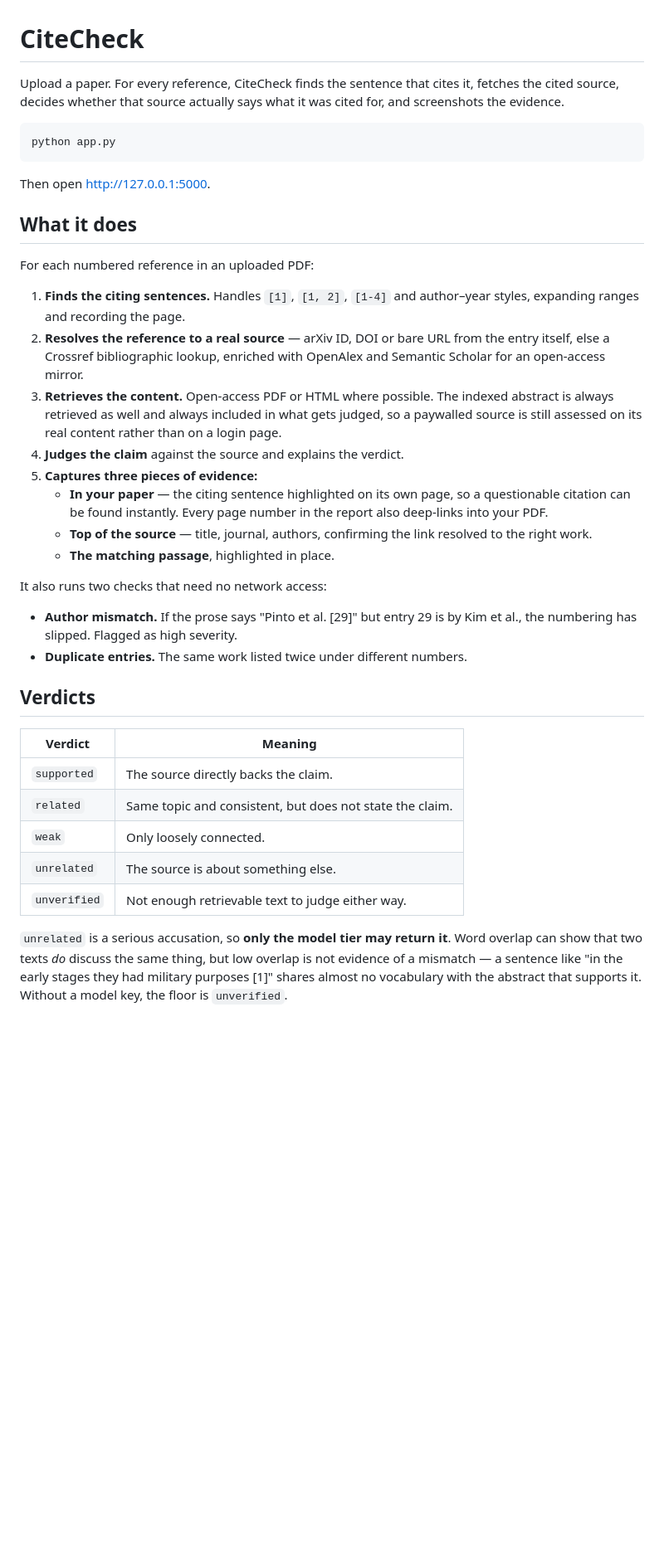
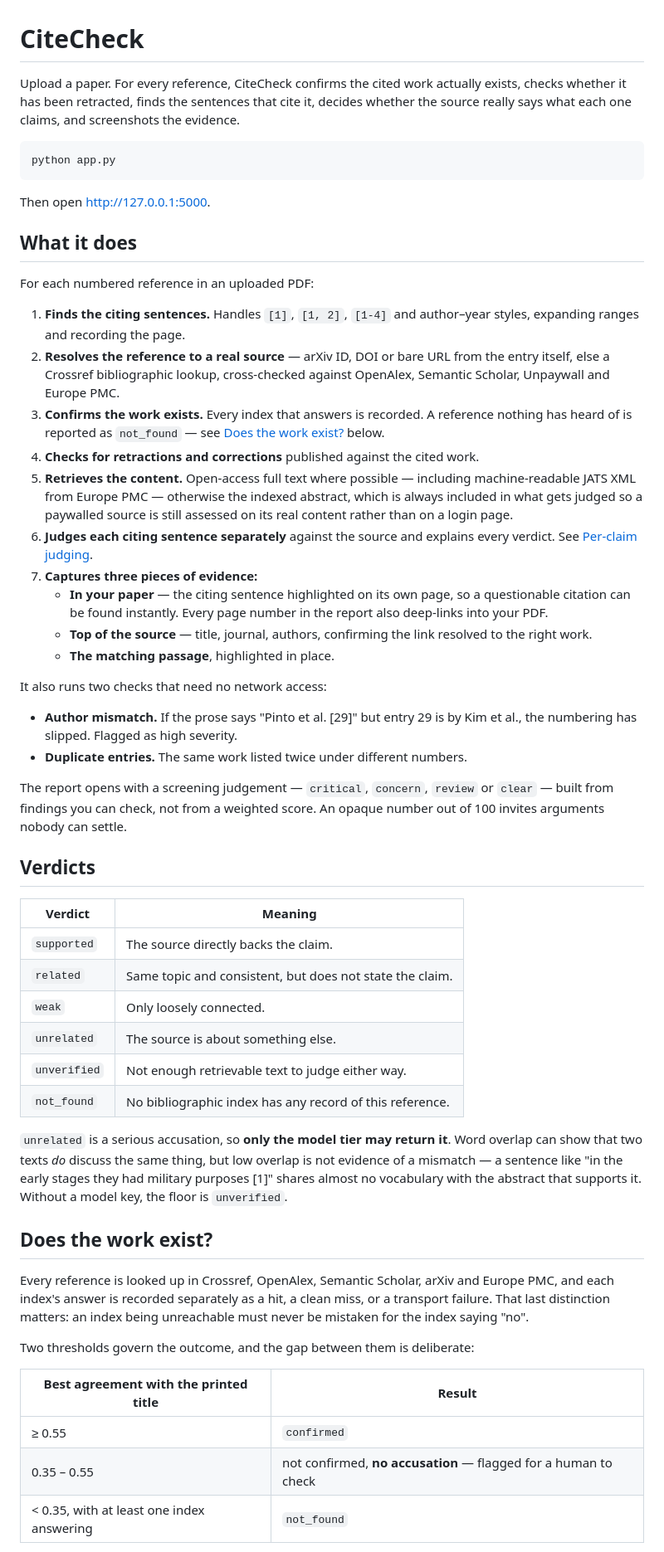
Before and after one commit to hussein449/citecheckV2, a Markdown page: README.md, the part around one of its changes. Shown at 83% size. Drawn GitHub-style; blank space fills up the shorter version.

````diff
--- a/README.md
+++ b/README.md
@@ -1,8 +1,9 @@
 # CiteCheck
 
-Upload a paper. For every reference, CiteCheck finds the sentence that cites it,
-fetches the cited source, decides whether that source actually says what it was
-cited for, and screenshots the evidence.
+Upload a paper. For every reference, CiteCheck confirms the cited work actually
+exists, checks whether it has been retracted, finds the sentences that cite it,
+decides whether the source really says what each one claims, and screenshots the
+evidence.
 
 ```bash
 python app.py
@@ -17,14 +18,19 @@ For each numbered reference in an uploaded PDF:
 1. **Finds the citing sentences.** Handles `[1]`, `[1, 2]`, `[1-4]` and
    author–year styles, expanding ranges and recording the page.
 2. **Resolves the reference to a real source** — arXiv ID, DOI or bare URL from
-   the entry itself, else a Crossref bibliographic lookup, enriched with
-   OpenAlex and Semantic Scholar for an open-access mirror.
-3. **Retrieves the content.** Open-access PDF or HTML where possible. The
-   indexed abstract is always retrieved as well and always included in what
-   gets judged, so a paywalled source is still assessed on its real content
-   rather than on a login page.
-4. **Judges the claim** against the source and explains the verdict.
-5. **Captures three pieces of evidence:**
+   the entry itself, else a Crossref bibliographic lookup, cross-checked against
+   OpenAlex, Semantic Scholar, Unpaywall and Europe PMC.
+3. **Confirms the work exists.** Every index that answers is recorded. A
+   reference nothing has heard of is reported as `not_found` — see
+   [Does the work exist?](#does-the-work-exist) below.
+4. **Checks for retractions and corrections** published against the cited work.
+5. **Retrieves the content.** Open-access full text where possible — including
+   machine-readable JATS XML from Europe PMC — otherwise the indexed abstract,
+   which is always included in what gets judged so a paywalled source is still
+   assessed on its real content rather than on a login page.
+6. **Judges each citing sentence separately** against the source and explains
+   every verdict. See [Per-claim judging](#per-claim-judging).
+7. **Captures three pieces of evidence:**
    - **In your paper** — the citing sentence highlighted on its own page, so a
      questionable citation can be found instantly. Every page number in the
      report also deep-links into your PDF.
@@ -38,6 +44,10 @@ It also runs two checks that need no network access:
   Kim et al., the numbering has slipped. Flagged as high severity.
 - **Duplicate entries.** The same work listed twice under different numbers.
 
+The report opens with a screening judgement — `critical`, `concern`, `review` or
+`clear` — built from findings you can check, not from a weighted score. An
+opaque number out of 100 invites arguments nobody can settle.
+
 ## Verdicts
 
 | Verdict | Meaning |
@@ -47,9 +57,26 @@ It also runs two checks that need no network access:
 | `weak` | Only loosely connected. |
 | `unrelated` | The source is about something else. |
 | `unverified` | Not enough retrievable text to judge either way. |
+| `not_found` | No bibliographic index has any record of this reference. |
 
 `unrelated` is a serious accusation, so **only the model tier may return it**.
 Word overlap can show that two texts *do* discuss the same thing, but low
 overlap is not evidence of a mismatch — a sentence like "in the early stages
 they had military purposes [1]" shares almost no vocabulary with the abstract
 that supports it. Without a model key, the floor is `unverified`.
+
+## Does the work exist?
+
+Every reference is looked up in Crossref, OpenAlex, Semantic Scholar, arXiv and
+Europe PMC, and each index's answer is recorded separately as a hit, a clean
+miss, or a transport failure. That last distinction matters: an index being
+unreachable must never be mistaken for the index saying "no".
+
+Two thresholds govern the outcome, and the gap between them is deliberate:
+
+| Best agreement with the printed title | Result |
+|---|---|
+| ≥ 0.55 | `confirmed` |
+| 0.35 – 0.55 | not confirmed, **no accusation** — flagged for a human to check |
+| < 0.35, with at least one index answering | `not_found` |
+
````
Also changed, not shown: other parts of README.md (+86 -8 lines).
